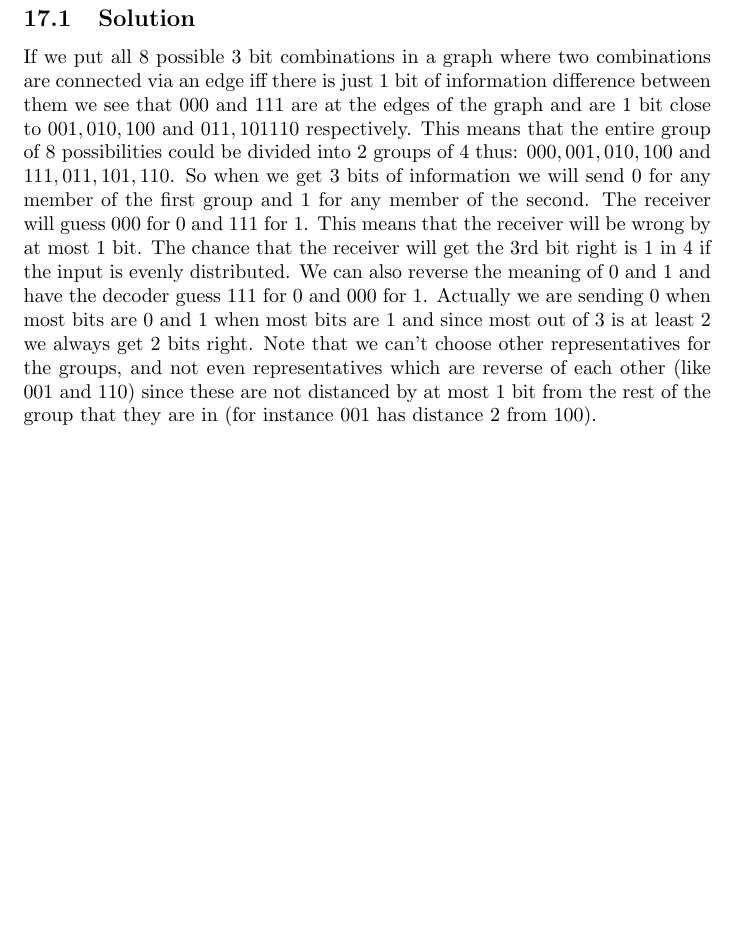
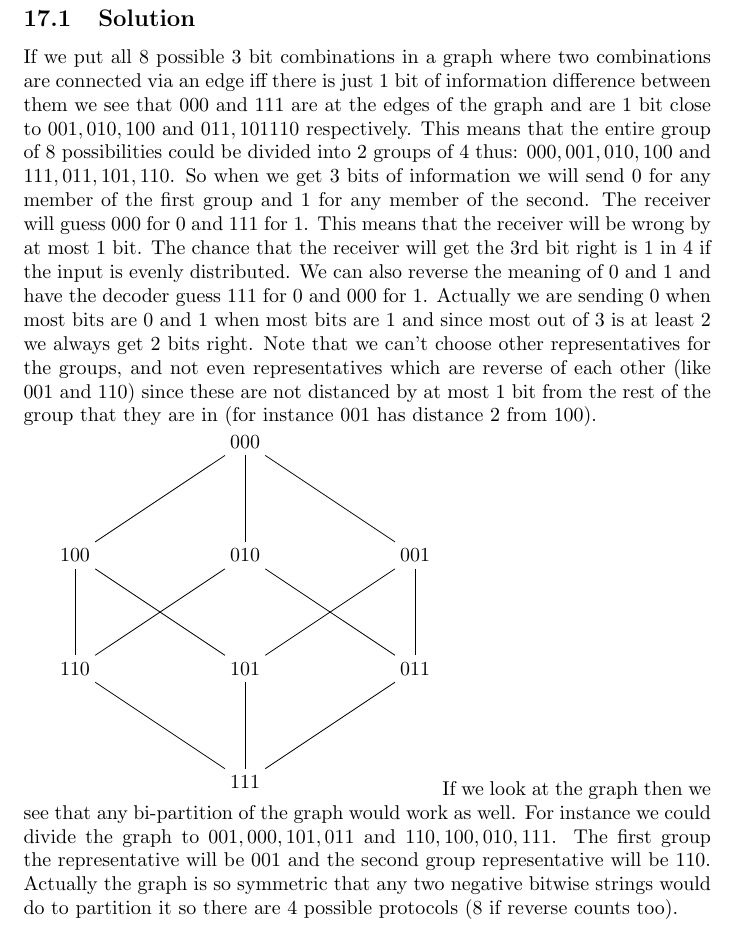
Before and after one commit to veltzer/riddles-book, a LaTeX document (src/riddling.tex): part of page 12 of 12, cut so that both start at the same text, the shorter picture padded with empty space. Compiled offline with pdfLaTeX.

Commit message:
better 3 bit answer

```diff
--- a/src/riddling.tex
+++ b/src/riddling.tex
@@ -282,4 +282,20 @@ You need to setup a communication protocol to transport $3$ bits at a time. When
 \subsection{Solution}
 If we put all $8$ possible $3$ bit combinations in a graph where two combinations are connected via an edge iff there is just 1 bit of information difference between them we see that $000$ and $111$ are at the edges of the graph and are $1$ bit close to $001, 010, 100$ and $011, 101 110$ respectively. This means that the entire group of $8$ possibilities could be divided into $2$ groups of $4$ thus: $000, 001, 010, 100$ and $111, 011, 101, 110$. So when we get $3$ bits of information we will send $0$ for any member of the first group and $1$ for any member of the second. The receiver will guess $000$ for $0$ and $111$ for $1$. This means that the receiver will be wrong by at most $1$ bit. The chance that the receiver will get the 3rd bit right is 1 in 4 if the input is evenly distributed. We can also reverse the meaning of $0$ and $1$ and have the decoder guess $111$ for $0$ and $000$ for $1$. Actually we are sending $0$ when most bits are $0$ and $1$ when most bits are $1$ and since most out of $3$ is at least $2$ we always get $2$ bits right. Note that we can't choose other representatives for the groups, and not even representatives which are reverse of each other (like $001$ and $110$) since these are not distanced by at most $1$ bit from the rest of the group that they are in (for instance $001$ has distance $2$ from $100$).
 
+\begin{tikzpicture}
+\node (000) at (12,10) {000};
+\node (001) at (15,8) {001};
+\node (010) at (12,8) {010};
+\node (100) at (9,8) {100};
+\node (011) at (15,6) {011};
+\node (101) at (12,6) {101};
+\node (110) at (9,6) {110};
+\node (111) at (12,4) {111};
+
+\foreach \from/\to in {000/001,000/010,000/100,010/011,010/110,001/011,001/101,111/011,111/110,111/101,100/110,100/101}
+\draw (\from) -- (\to);
+
+\end{tikzpicture}
+If we look at the graph then we see that any bi-partition of the graph would work as well. For instance we could divide the graph to $001, 000, 101, 011$ and $110, 100, 010, 111$. The first group the representative will be $001$ and the second group representative will be $110$. Actually the graph is so symmetric that any two negative bitwise strings would do to partition it so there are $4$ possible protocols ($8$ if reverse counts too).
+
 \label{end}\end{document}
```
